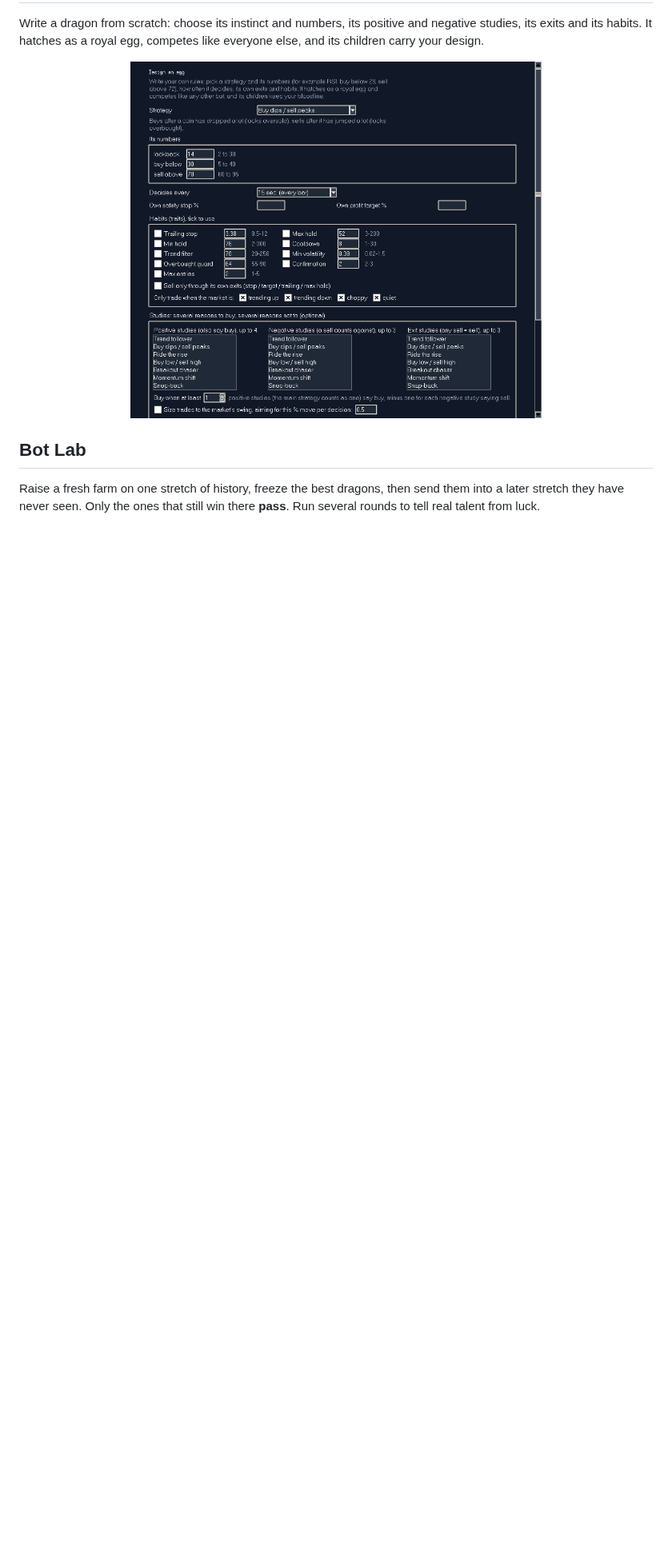
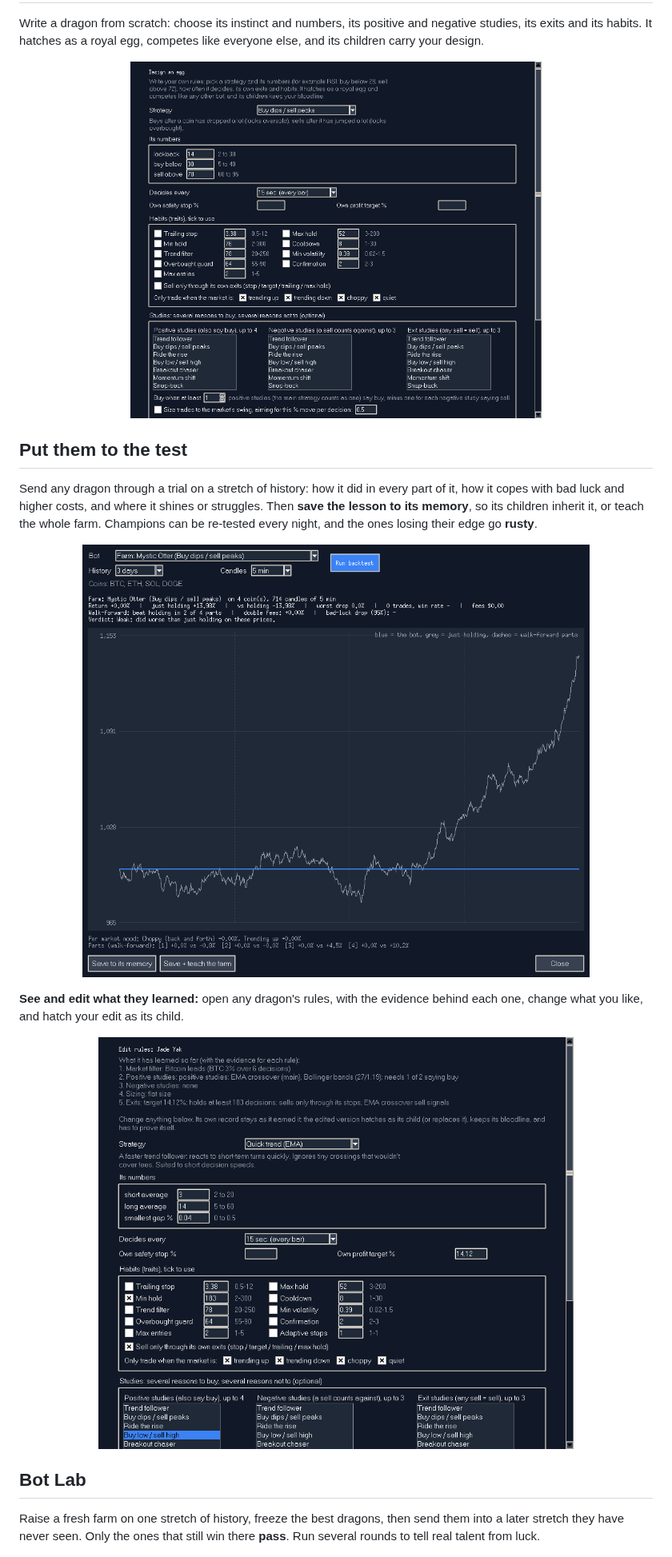
Before and after one commit to kefirman9000/cbbf, a Markdown page: README.md, the part around one of its changes. Shown at 80% size. Drawn GitHub-style; pictures changed too: docs/screenshots/backtest.png (added), docs/screenshots/edit-rules.png (added); blank space fills up the shorter version.

```diff
--- a/README.md
+++ b/README.md
@@ -79,6 +84,18 @@ and its habits. It hatches as a royal egg, competes like everyone else, and its
 
 <p align="center"><img src="docs/screenshots/designer.png" alt="Design an egg" width="65%"></p>
 
+## Put them to the test
+Send any dragon through a trial on a stretch of history: how it did in every part of it, how it copes with bad luck
+and higher costs, and where it shines or struggles. Then **save the lesson to its memory**, so its children inherit
+it, or teach the whole farm. Champions can be re-tested every night, and the ones losing their edge go **rusty**.
+
+<p align="center"><img src="docs/screenshots/backtest.png" alt="Trial" width="80%"></p>
+
+**See and edit what they learned:** open any dragon's rules, with the evidence behind each one, change what you like,
+and hatch your edit as its child.
+
+<p align="center"><img src="docs/screenshots/edit-rules.png" alt="Edit rules" width="75%"></p>
+
 ## Bot Lab
 Raise a fresh farm on one stretch of history, freeze the best dragons, then send them into a later stretch
 they have never seen. Only the ones that still win there **pass**. Run several rounds to tell real talent from luck.
```
Also changed, not shown: other parts of README.md (+11 -0 lines), CHANGELOG.md (+59 -0 lines), docs/screenshots/bloodlines.png (added), docs/screenshots/main-farm.png, docs/screenshots/settings-learning.png (added), 3 other files.
